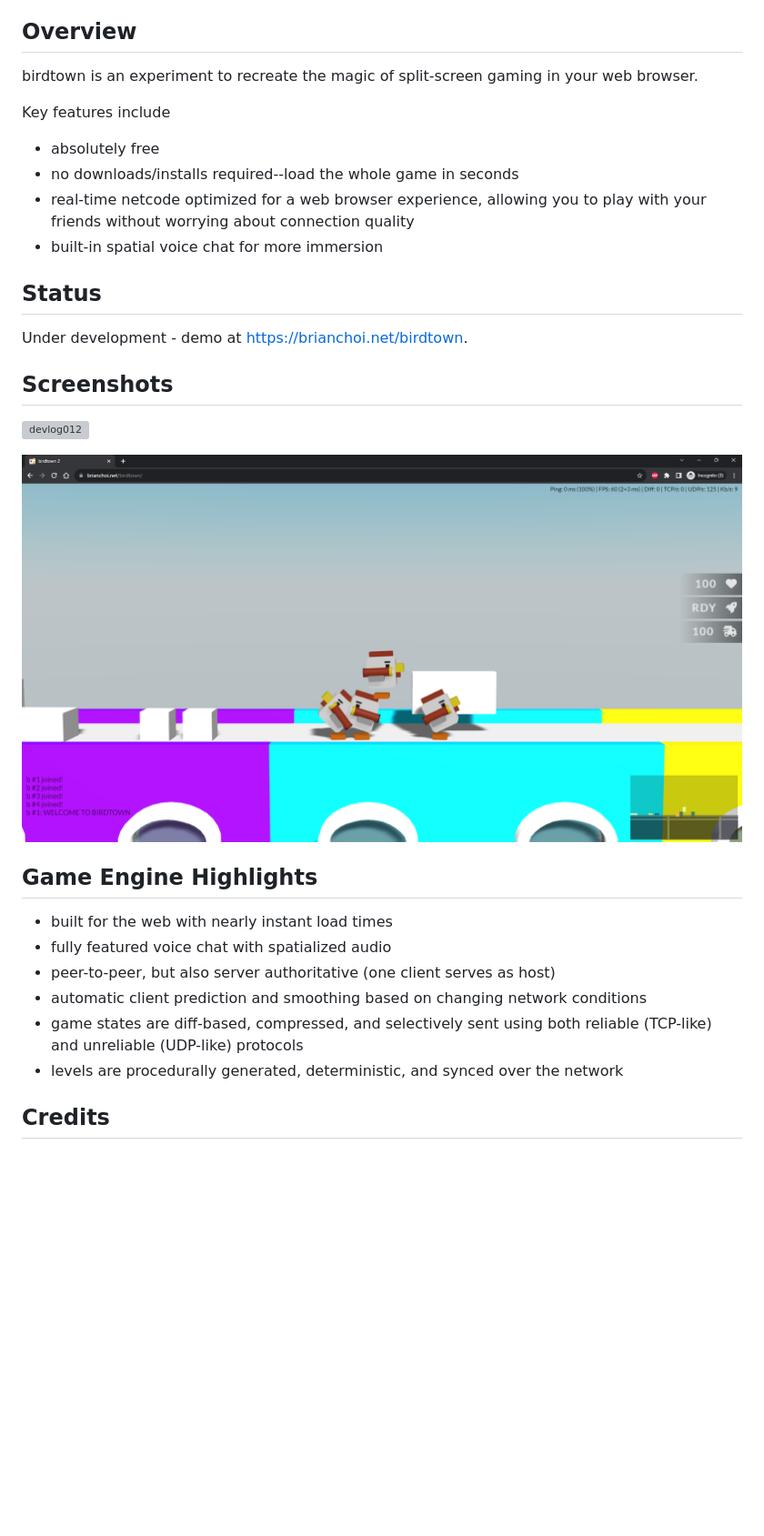
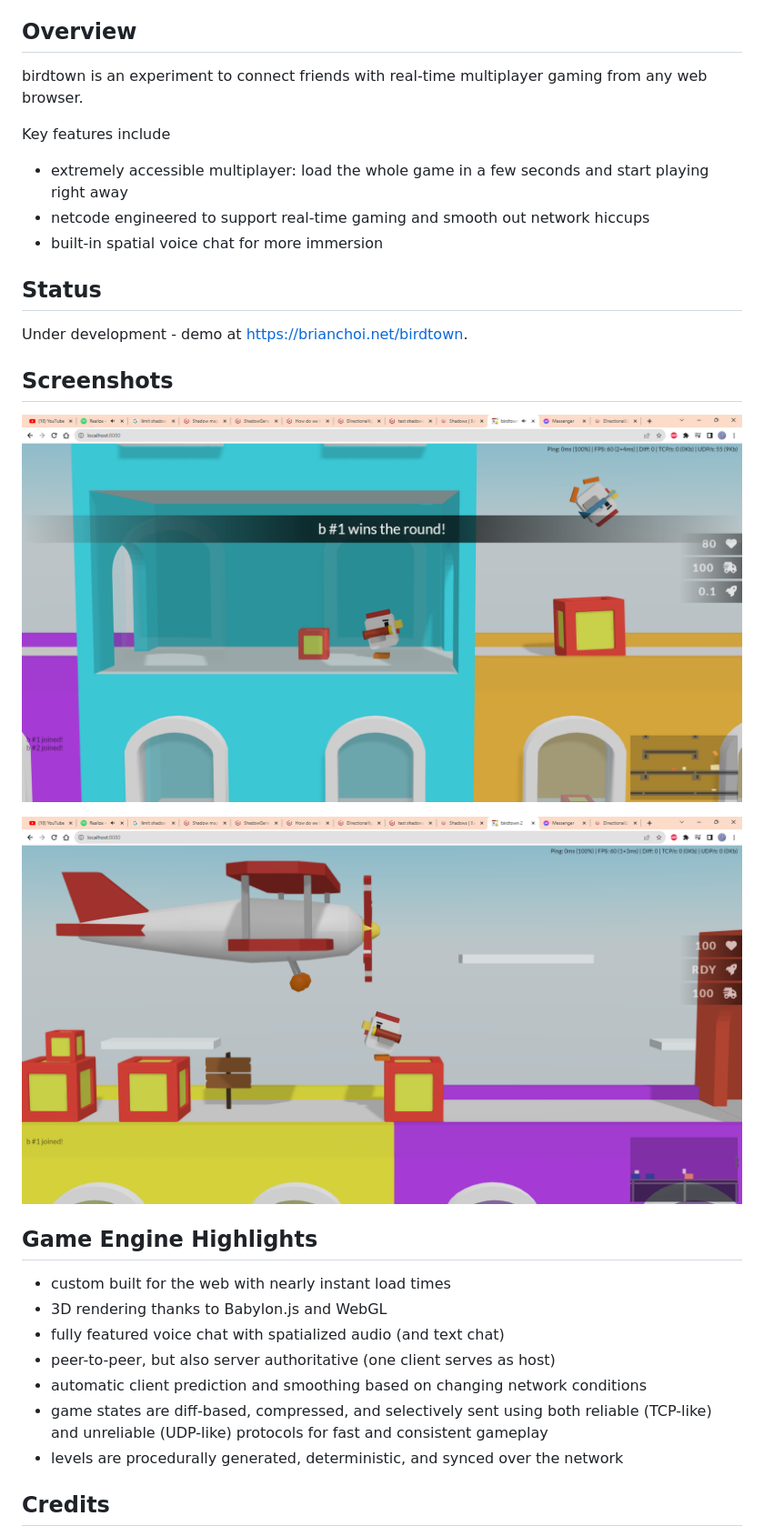
Before and after one commit to bchoi12/birdtown, a Markdown page: README.md, the part around the change. Shown at 91% size. Rendered like a GitHub page; pictures changed too: screenshots/devlog028.png (added), screenshots/devlog029.png (added); blank space fills up the shorter version; grey boxes are pictures that could not be loaded.

Commit message:
add screenshots, update README

```diff
--- a/README.md
+++ b/README.md
@@ -4,12 +4,11 @@ Demo: https://brianchoi.net/birdtown
 
 ## Overview
 
-birdtown is an experiment to recreate the magic of split-screen gaming in your web browser.
+birdtown is an experiment to connect friends with real-time multiplayer gaming from any web browser.
 
 Key features include
- * absolutely free
- * no downloads/installs required--load the whole game in seconds
- * real-time netcode optimized for a web browser experience, allowing you to play with your friends without worrying about connection quality
+ * extremely accessible multiplayer: load the whole game in a few seconds and start playing right away
+ * netcode engineered to support real-time gaming and smooth out network hiccups
  * built-in spatial voice chat for more immersion
 
 ## Status
@@ -18,16 +17,17 @@ Under development - demo at https://brianchoi.net/birdtown.
 
 ## Screenshots
 
-![devlog012](https://github.com/bchoi12/birdtown/blob/master/screenshots/devlog012.png?raw=true)
+![devlog028](https://github.com/bchoi12/birdtown/blob/master/screenshots/devlog028.png?raw=true)
 
-![devlog016](https://github.com/bchoi12/birdtown/blob/master/screenshots/devlog016.png?raw=true)
+![devlog029](https://github.com/bchoi12/birdtown/blob/master/screenshots/devlog029.png?raw=true)
 
 ## Game Engine Highlights
- * built for the web with nearly instant load times
- * fully featured voice chat with spatialized audio
+ * custom built for the web with nearly instant load times
+ * 3D rendering thanks to Babylon.js and WebGL
+ * fully featured voice chat with spatialized audio (and text chat)
  * peer-to-peer, but also server authoritative (one client serves as host)
  * automatic client prediction and smoothing based on changing network conditions
- * game states are diff-based, compressed, and selectively sent using both reliable (TCP-like) and unreliable (UDP-like) protocols
+ * game states are diff-based, compressed, and selectively sent using both reliable (TCP-like) and unreliable (UDP-like) protocols for fast and consistent gameplay
  * levels are procedurally generated, deterministic, and synced over the network
 
 ## Credits
```
Also changed, not shown: 1 other file.
